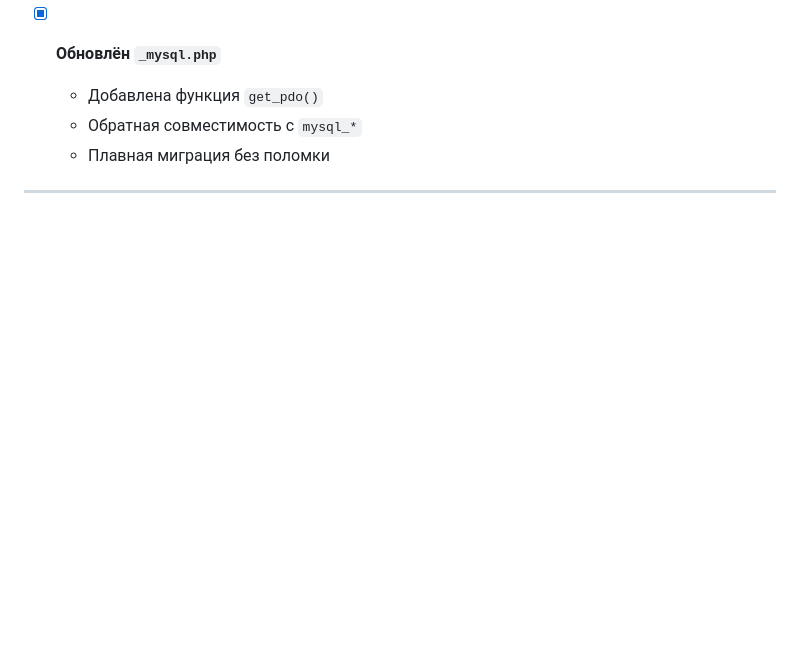
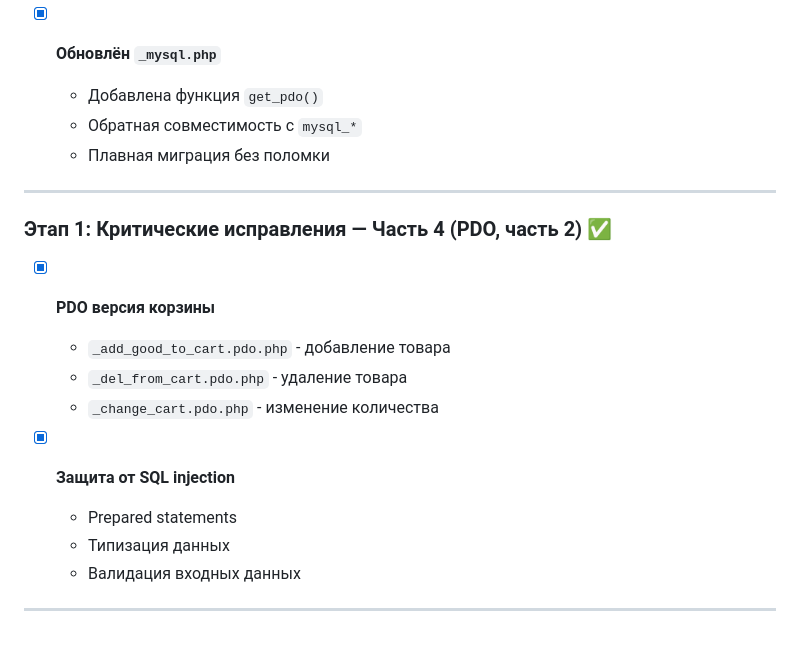
Before and after one commit to TemplarD/meritel, a Markdown page: IMPROVEMENT_PLAN.md, the part around the change. Drawn GitHub-style; blank space fills up the shorter version.

Commit message:
📝 Обновлён план: PDO миграция (часть 2)

```diff
--- a/IMPROVEMENT_PLAN.md
+++ b/IMPROVEMENT_PLAN.md
@@ -250,3 +250,17 @@ jQuery 1.4 → 3.7
   - Плавная миграция без поломки
 
 ---
+
+### Этап 1: Критические исправления — Часть 4 (PDO, часть 2) ✅
+
+- [x] **PDO версия корзины**
+  - `_add_good_to_cart.pdo.php` - добавление товара
+  - `_del_from_cart.pdo.php` - удаление товара
+  - `_change_cart.pdo.php` - изменение количества
+
+- [x] **Защита от SQL injection**
+  - Prepared statements
+  - Типизация данных
+  - Валидация входных данных
+
+---
```
